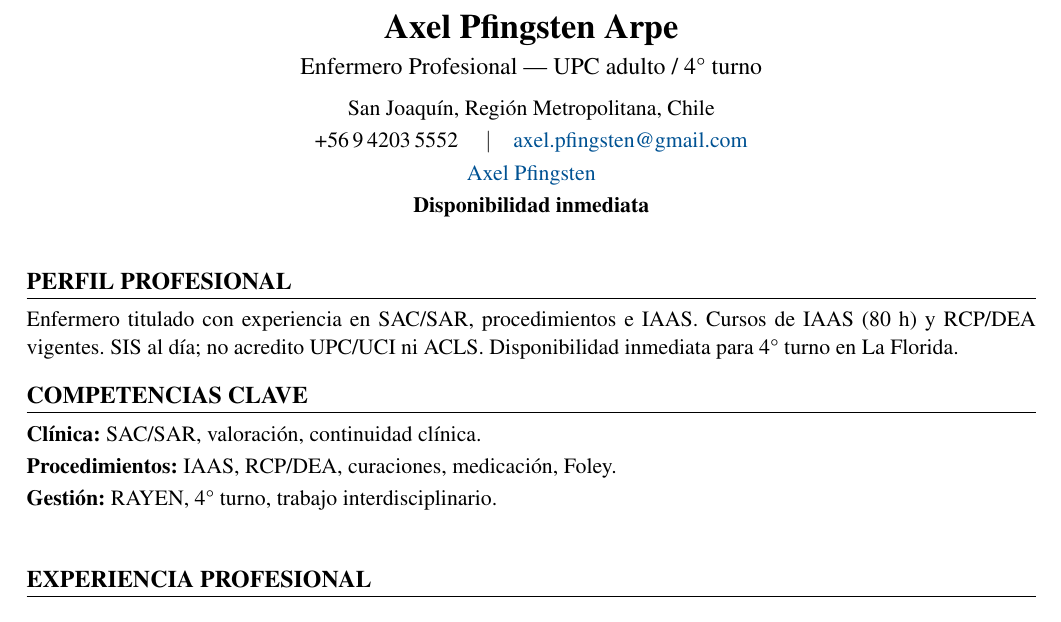
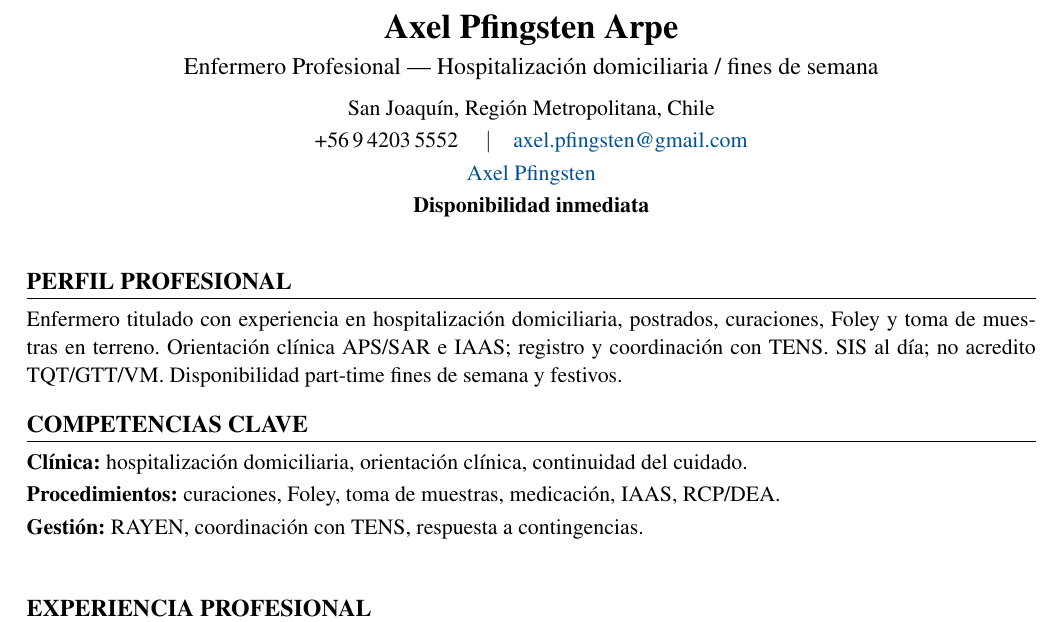
Before and after one commit to guillermoprojaslema/Agarra-la-Pallapp, a LaTeX CV (CV_Axel_Pfingsten_Arpe.tex): part of page 1 of 2, cut so that both start at the same text. Compiled offline with pdfLaTeX.

Commit message:
Adaptar CV Harvard a OF-20260929-01: Enfermera/o universitaria/o part-time (fines de semana y festivos) — TEVEUCI Homecare.
Partiendo de CV_Base.docx; perfil y bullets alineados a la oferta.

```diff
--- a/CV_Axel_Pfingsten_Arpe.tex
+++ b/CV_Axel_Pfingsten_Arpe.tex
@@ -20,7 +20,7 @@
   linkcolor=linkblue,
   pdfauthor={Axel Pfingsten Arpe},
   pdftitle={Curriculum Vitae — Axel Pfingsten Arpe},
-  pdfsubject={Enfermero Profesional — UPC adulto / 4° turno}
+  pdfsubject={Enfermero Profesional — HOSDOM / fines de semana}
 }
 
 \pagestyle{empty}
@@ -50,7 +50,7 @@
 %========== ENCABEZADO ==========
 \begin{center}
   {\LARGE\bfseries Axel Pfingsten Arpe}\\[4pt]
-  {\large Enfermero Profesional --- UPC adulto / 4° turno}\\[6pt]
+  {\large Enfermero Profesional --- Hospitalización domiciliaria / fines de semana}\\[6pt]
   San Joaquín, Región Metropolitana, Chile\\[2pt]
   +56\,9\,4203\,5552 \quad$\vert$\quad
   \href{mailto:axel.pfingsten@gmail.com}{axel.pfingsten@gmail.com}\\[2pt]
@@ -62,13 +62,13 @@
 
 %========== PERFIL ==========
 \section{Perfil profesional}
-Enfermero titulado con experiencia en SAC/SAR, procedimientos e IAAS. Cursos de IAAS (80~h) y RCP/DEA vigentes. SIS al día; no acredito UPC/UCI ni ACLS. Disponibilidad inmediata para 4° turno en La Florida.
+Enfermero titulado con experiencia en hospitalización domiciliaria, postrados, curaciones, Foley y toma de muestras en terreno. Orientación clínica APS/SAR e IAAS; registro y coordinación con TENS. SIS al día; no acredito TQT/GTT/VM. Disponibilidad part-time fines de semana y festivos.
 
 %========== COMPETENCIAS ==========
 \section{Competencias clave}
-\textbf{Clínica:} SAC/SAR, valoración, continuidad clínica.\\[2pt]
-\textbf{Procedimientos:} IAAS, RCP/DEA, curaciones, medicación, Foley.\\[2pt]
-\textbf{Gestión:} RAYEN, 4° turno, trabajo interdisciplinario.\\[2pt]
+\textbf{Clínica:} hospitalización domiciliaria, orientación clínica, continuidad del cuidado.\\[2pt]
+\textbf{Procedimientos:} curaciones, Foley, toma de muestras, medicación, IAAS, RCP/DEA.\\[2pt]
+\textbf{Gestión:} RAYEN, coordinación con TENS, respuesta a contingencias.\\[2pt]
 
 
 %========== EXPERIENCIA ==========
```
Also changed, not shown: CV_Axel_Pfingsten_Arpe.pdf.
